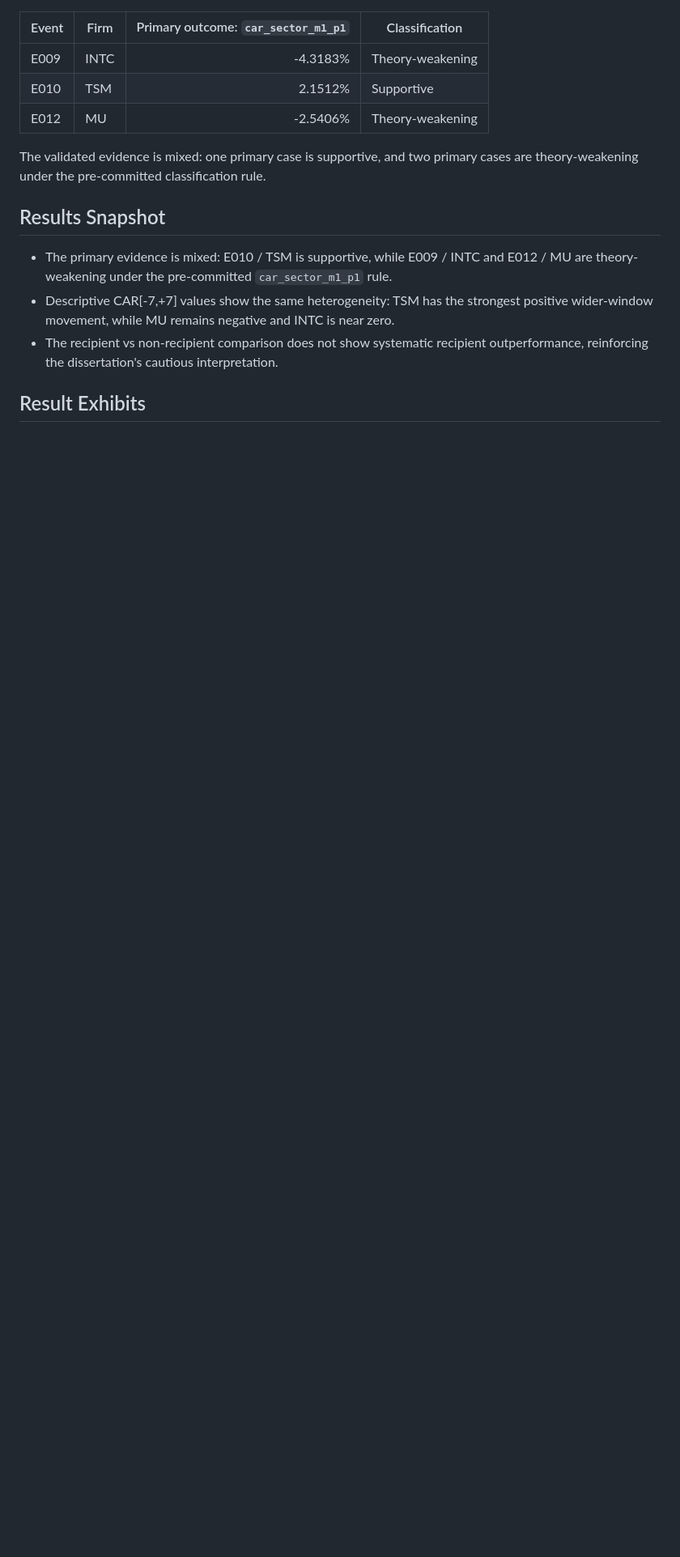
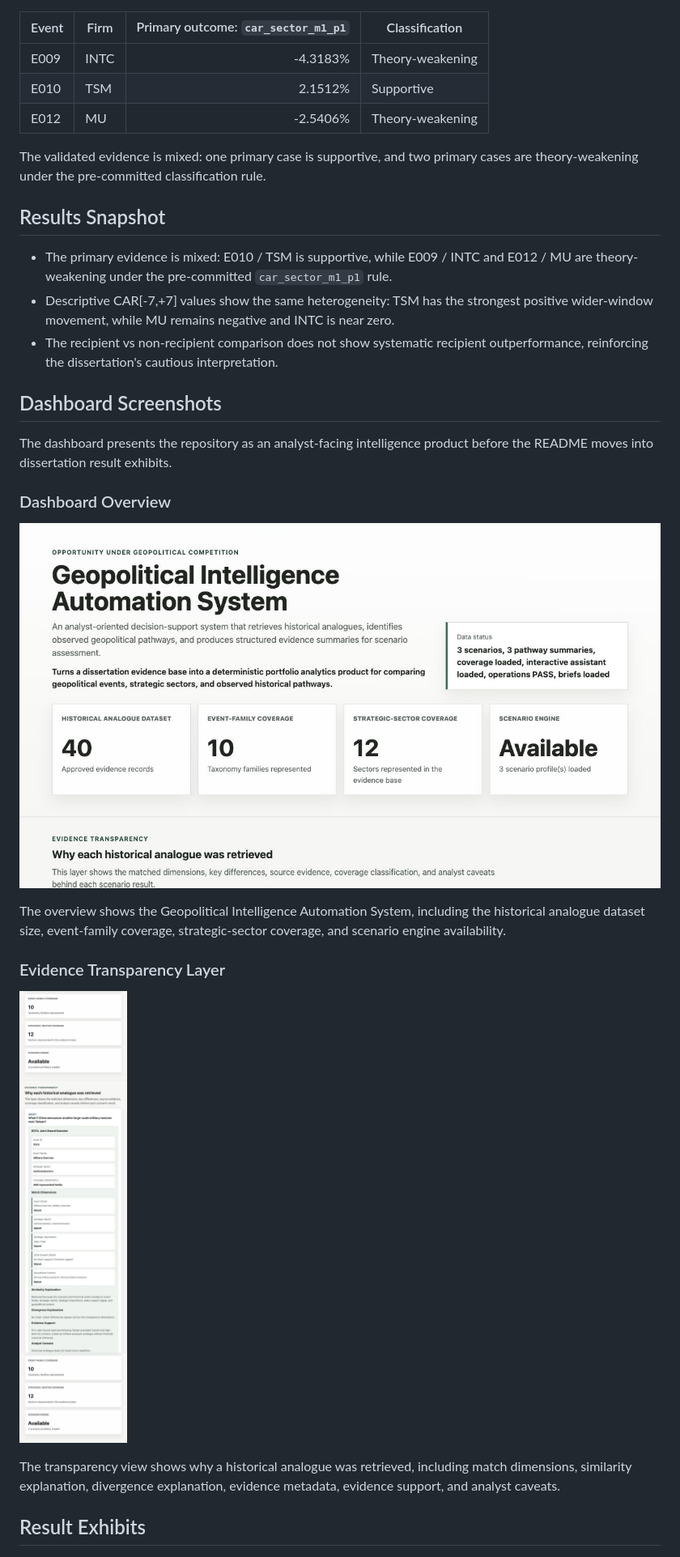
Before and after one commit to nanabb333/opportunity_under_geopolitical_competition, a Markdown page: README.md, the part around the change. Shown: that part at 81% size. GitHub-like rendering; pictures changed too: docs/images/dashboard_evidence_transparency.png (added), docs/images/dashboard_overview.png (added); blank space fills up the shorter version.

Commit message:
Add dashboard screenshots to README

```diff
--- a/README.md
+++ b/README.md
@@ -496,6 +496,22 @@ The validated evidence is mixed: one primary case is supportive, and two primary
 - Descriptive CAR[-7,+7] values show the same heterogeneity: TSM has the strongest positive wider-window movement, while MU remains negative and INTC is near zero.
 - The recipient vs non-recipient comparison does not show systematic recipient outperformance, reinforcing the dissertation's cautious interpretation.
 
+## Dashboard Screenshots
+
+The dashboard presents the repository as an analyst-facing intelligence product before the README moves into dissertation result exhibits.
+
+### Dashboard Overview
+
+![Dashboard Overview](docs/images/dashboard_overview.png)
+
+The overview shows the Geopolitical Intelligence Automation System, including the historical analogue dataset size, event-family coverage, strategic-sector coverage, and scenario engine availability.
+
+### Evidence Transparency Layer
+
+![Evidence Transparency Layer](docs/images/dashboard_evidence_transparency.png)
+
+The transparency view shows why a historical analogue was retrieved, including match dimensions, similarity explanation, divergence explanation, evidence metadata, evidence support, and analyst caveats.
+
 ## Result Exhibits
 
 ![Primary Outcome Results](dissertation_results/figures/figure1_primary_outcome_car_sector_m1_p1.png)
```
